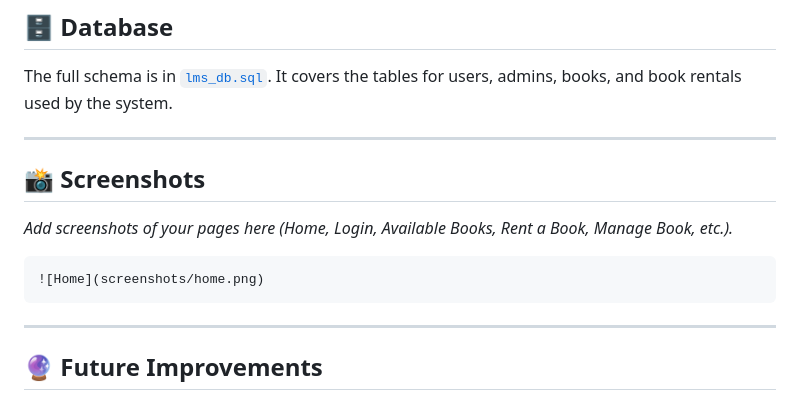
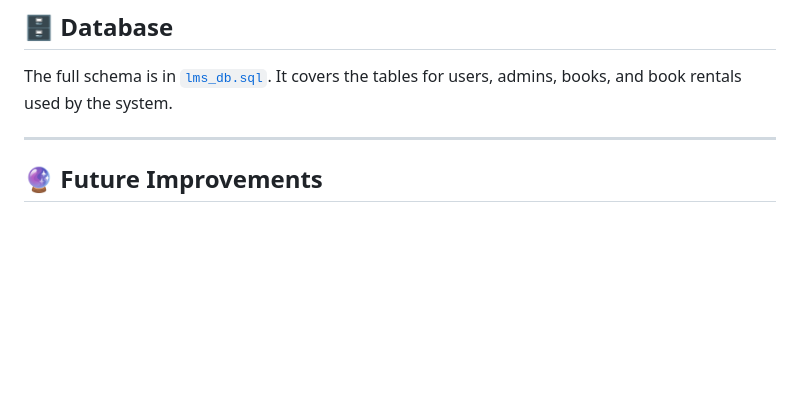
Before and after one commit to ShifaulHasan/LMS, a Markdown page: README.md, the part around the change. GitHub-like rendering; blank space fills up the shorter version.

Commit message:
update README
Removed the Screenshots section from the README.

````diff
--- a/README.md
+++ b/README.md
@@ -101,15 +101,6 @@ LMS/
 
 The full schema is in [`lms_db.sql`](lms_db.sql). It covers the tables for users, admins, books, and book rentals used by the system.
 
----
-
-## 📸 Screenshots
-
-_Add screenshots of your pages here (Home, Login, Available Books, Rent a Book, Manage Book, etc.)._
-
-```
-![Home](screenshots/home.png)
-```
 
 ---
 
````
